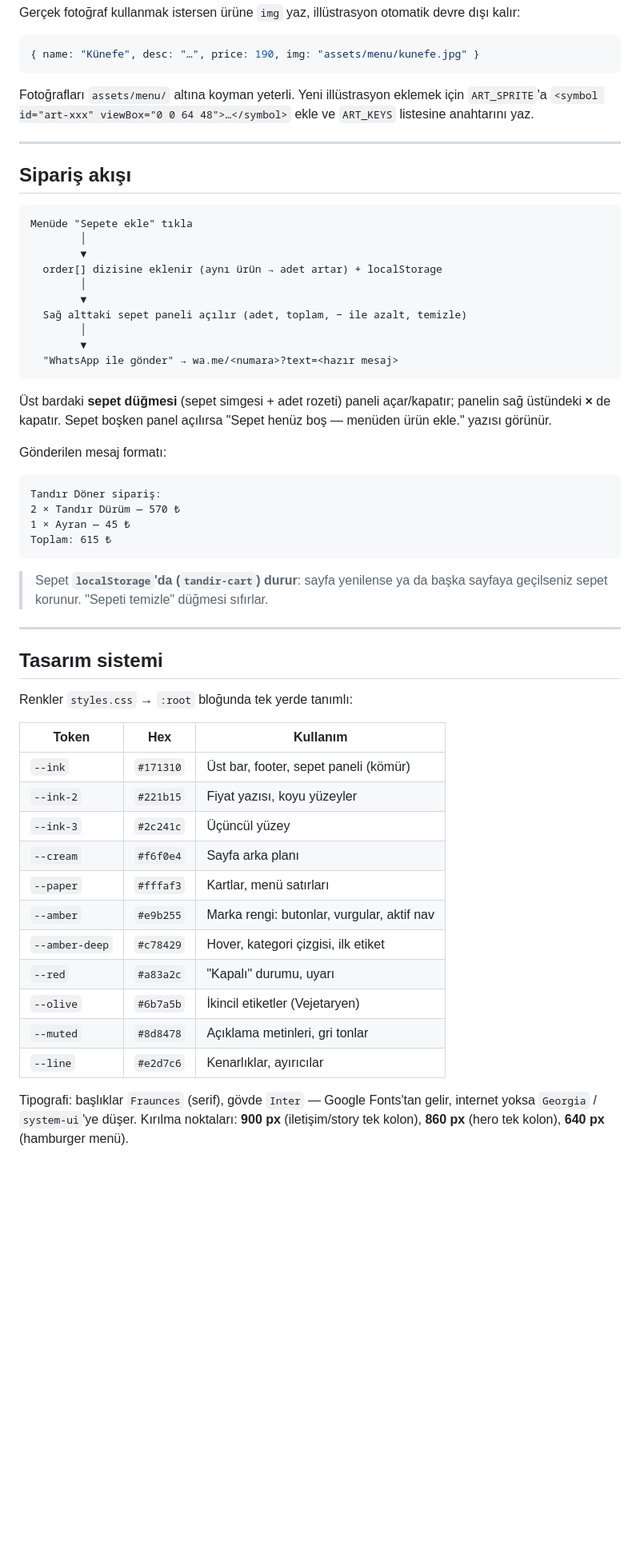
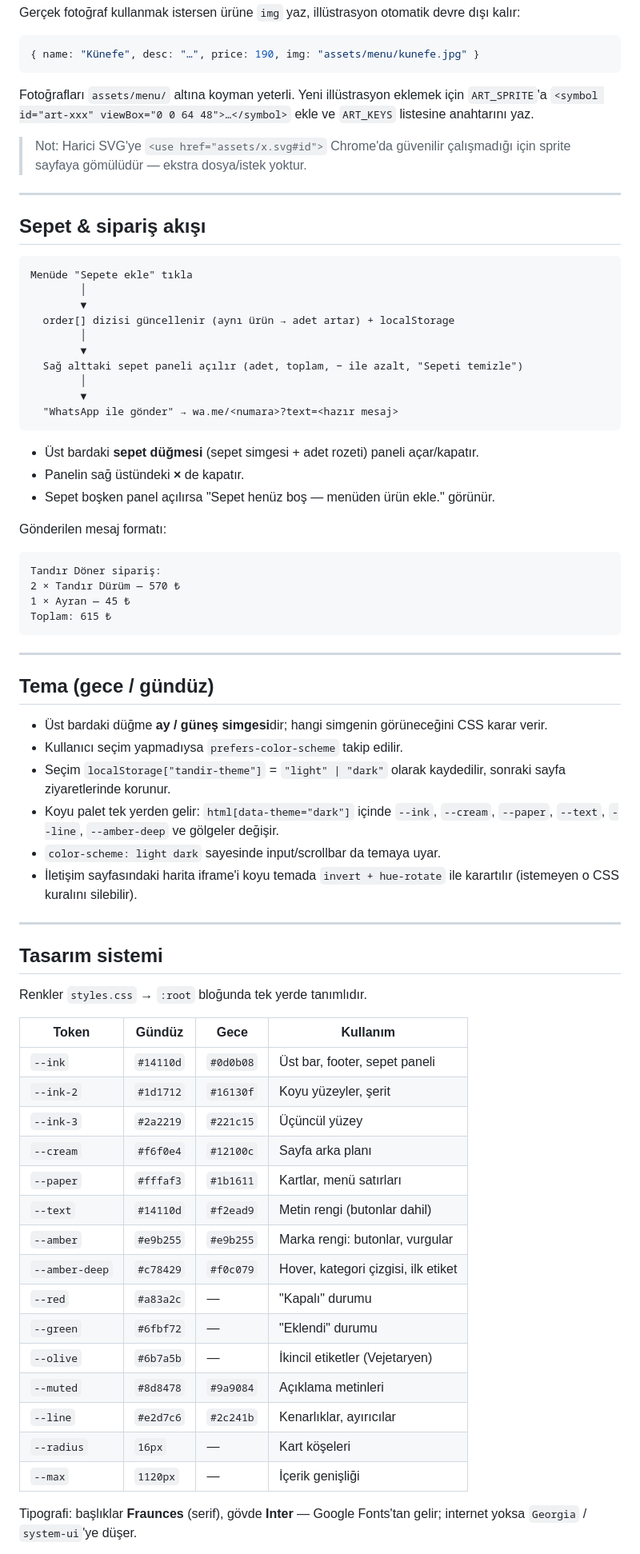
Before and after one commit to bahattinercan/doner-website, a Markdown page: README.md, the part around one of its changes. Shown at 80% size. Drawn GitHub-style; blank space fills up the shorter version.

````diff
--- a/README.md
+++ b/README.md
@@ -193,26 +215,29 @@ Fotoğrafları `assets/menu/` altına koyman yeterli. Yeni illüstrasyon eklemek
 `ART_SPRITE`'a `<symbol id="art-xxx" viewBox="0 0 64 48">…</symbol>` ekle ve
 `ART_KEYS` listesine anahtarını yaz.
 
+> Not: Harici SVG'ye `<use href="assets/x.svg#id">` Chrome'da güvenilir çalışmadığı
+> için sprite sayfaya gömülüdür — ekstra dosya/istek yoktur.
+
 ---
 
-## Sipariş akışı
+## Sepet & sipariş akışı
 
 ```
 Menüde "Sepete ekle" tıkla
         │
         ▼
-  order[] dizisine eklenir (aynı ürün → adet artar) + localStorage
+  order[] dizisi güncellenir (aynı ürün → adet artar) + localStorage
         │
         ▼
-  Sağ alttaki sepet paneli açılır (adet, toplam, − ile azalt, temizle)
+  Sağ alttaki sepet paneli açılır (adet, toplam, − ile azalt, "Sepeti temizle")
         │
         ▼
   "WhatsApp ile gönder" → wa.me/<numara>?text=<hazır mesaj>
 ```
 
-Üst bardaki **sepet düğmesi** (sepet simgesi + adet rozeti) paneli açar/kapatır;
-panelin sağ üstündeki **×** de kapatır. Sepet boşken panel açılırsa
-"Sepet henüz boş — menüden ürün ekle." yazısı görünür.
+- Üst bardaki **sepet düğmesi** (sepet simgesi + adet rozeti) paneli açar/kapatır.
+- Panelin sağ üstündeki **×** de kapatır.
+- Sepet boşken panel açılırsa "Sepet henüz boş — menüden ürün ekle." görünür.
 
 Gönderilen mesaj formatı:
 
@@ -223,30 +248,44 @@ Tandır Döner sipariş:
 Toplam: 615 ₺
 ```
 
-> Sepet **`localStorage`'da (`tandir-cart`) durur**: sayfa yenilense ya da başka sayfaya geçilseniz
-> sepet korunur. "Sepeti temizle" düğmesi sıfırlar.
+---
+
+## Tema (gece / gündüz)
+
+- Üst bardaki düğme **ay / güneş simgesi**dir; hangi simgenin görüneceğini CSS karar verir.
+- Kullanıcı seçim yapmadıysa `prefers-color-scheme` takip edilir.
+- Seçim `localStorage["tandir-theme"]` = `"light" | "dark"` olarak kaydedilir,
+  sonraki sayfa ziyaretlerinde korunur.
+- Koyu palet tek yerden gelir: `html[data-theme="dark"]` içinde `--ink`, `--cream`,
+  `--paper`, `--text`, `--line`, `--amber-deep` ve gölgeler değişir.
+- `color-scheme: light dark` sayesinde input/scrollbar da temaya uyar.
+- İletişim sayfasındaki harita iframe'i koyu temada `invert + hue-rotate` ile karartılır
+  (istemeyen o CSS kuralını silebilir).
 
 ---
 
 ## Tasarım sistemi
 
-Renkler `styles.css` → `:root` bloğunda tek yerde tanımlı:
+Renkler `styles.css` → `:root` bloğunda tek yerde tanımlıdır.
 
-| Token | Hex | Kullanım |
-|---|---|---|
-| `--ink` | `#171310` | Üst bar, footer, sepet paneli (kömür) |
-| `--ink-2` | `#221b15` | Fiyat yazısı, koyu yüzeyler |
-| `--ink-3` | `#2c241c` | Üçüncül yüzey |
-| `--cream` | `#f6f0e4` | Sayfa arka planı |
-| `--paper` | `#fffaf3` | Kartlar, menü satırları |
-| `--amber` | `#e9b255` | Marka rengi: butonlar, vurgular, aktif nav |
-| `--amber-deep` | `#c78429` | Hover, kategori çizgisi, ilk etiket |
-| `--red` | `#a83a2c` | "Kapalı" durumu, uyarı |
-| `--olive` | `#6b7a5b` | İkincil etiketler (Vejetaryen) |
-| `--muted` | `#8d8478` | Açıklama metinleri, gri tonlar |
-| `--line` | `#e2d7c6` | Kenarlıklar, ayırıcılar |
+| Token | Gündüz | Gece | Kullanım |
+|---|---|---|---|
+| `--ink` | `#14110d` | `#0d0b08` | Üst bar, footer, sepet paneli |
+| `--ink-2` | `#1d1712` | `#16130f` | Koyu yüzeyler, şerit |
+| `--ink-3` | `#2a2219` | `#221c15` | Üçüncül yüzey |
+| `--cream` | `#f6f0e4` | `#12100c` | Sayfa arka planı |
+| `--paper` | `#fffaf3` | `#1b1611` | Kartlar, menü satırları |
+| `--text` | `#14110d` | `#f2ead9` | Metin rengi (butonlar dahil) |
+| `--amber` | `#e9b255` | `#e9b255` | Marka rengi: butonlar, vurgular |
+| `--amber-deep` | `#c78429` | `#f0c079` | Hover, kategori çizgisi, ilk etiket |
+| `--red` | `#a83a2c` | — | "Kapalı" durumu |
+| `--green` | `#6fbf72` | — | "Eklendi" durumu |
+| `--olive` | `#6b7a5b` | — | İkincil etiketler (Vejetaryen) |
+| `--muted` | `#8d8478` | `#9a9084` | Açıklama metinleri |
+| `--line` | `#e2d7c6` | `#2c241b` | Kenarlıklar, ayırıcılar |
+| `--radius` | `16px` | — | Kart köşeleri |
+| `--max` | `1120px` | — | İçerik genişliği |
 
-Tipografi: başlıklar `Fraunces` (serif), gövde `Inter` — Google Fonts'tan gelir,
-internet yoksa `Georgia` / `system-ui`'ye düşer. Kırılma noktaları: **900 px** (iletişim/story tek kolon),
-**860 px** (hero tek kolon), **640 px** (hamburger menü).
+Tipografi: başlıklar **Fraunces** (serif), gövde **Inter** — Google Fonts'tan gelir;
+internet yoksa `Georgia` / `system-ui`'ye düşer.
 
````
Also changed, not shown: other parts of README.md (+154 -94 lines).
